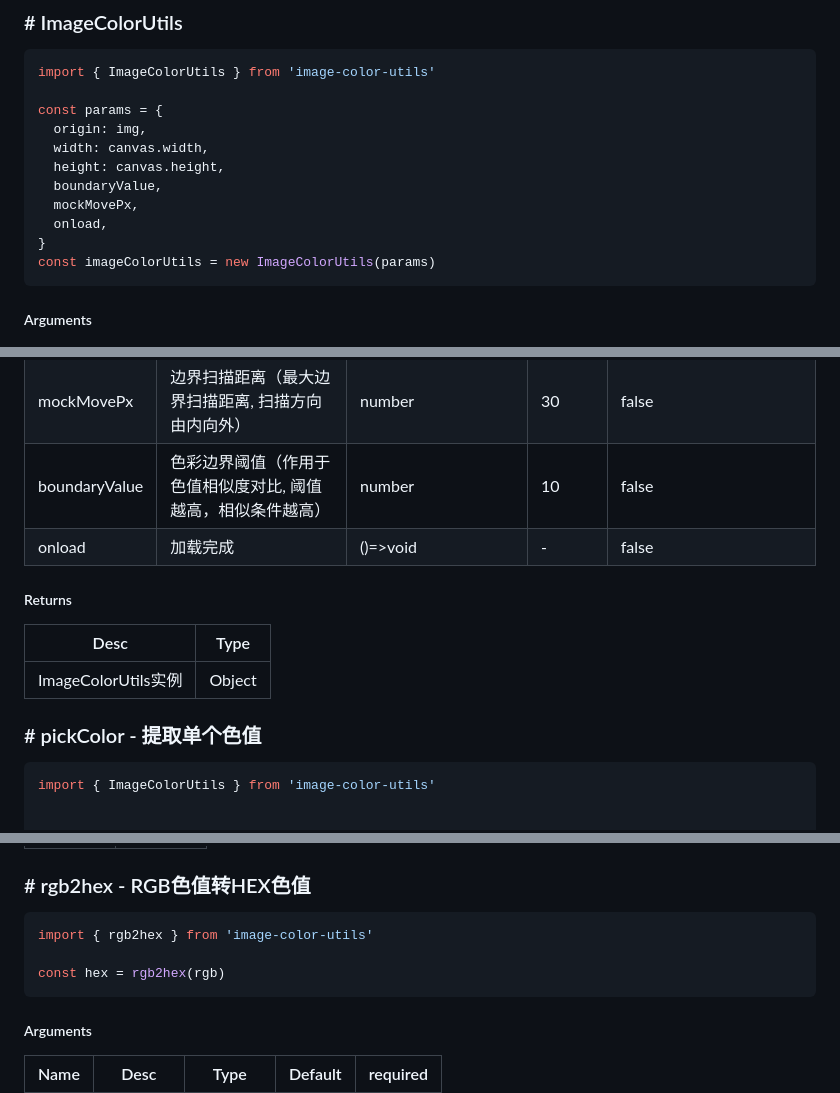
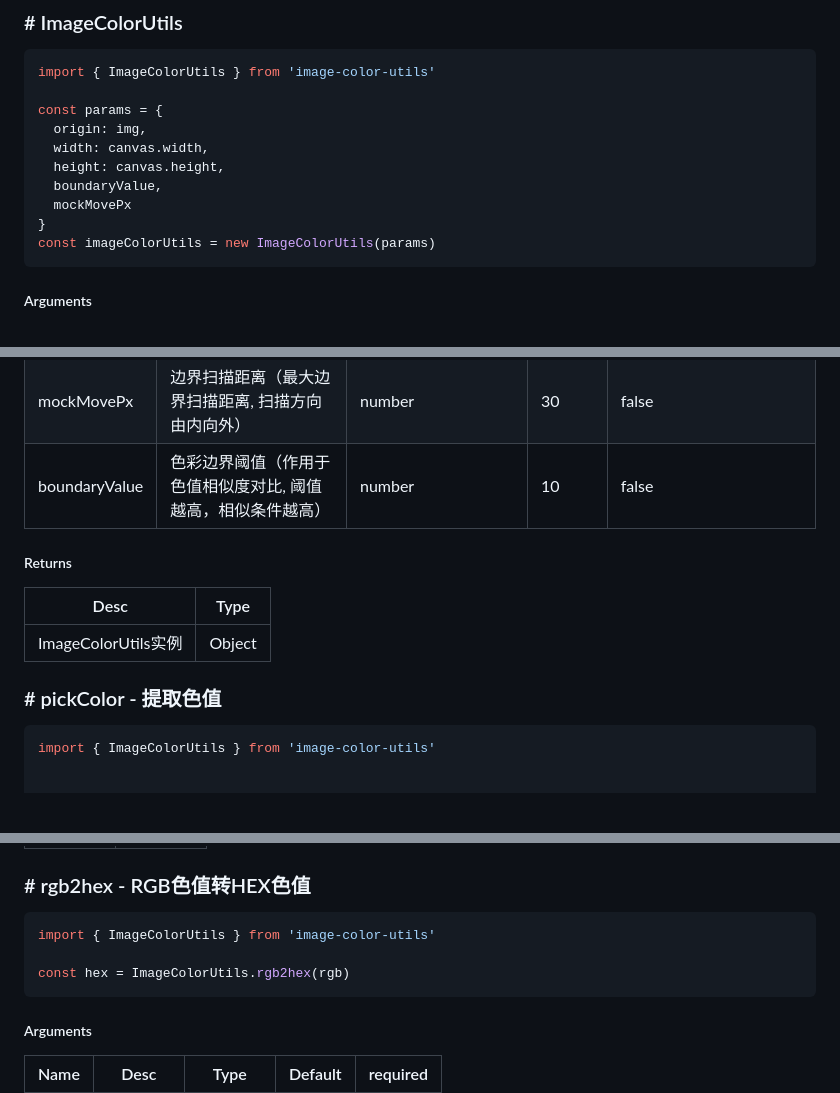
Before and after one commit to o2team/image-color-utils, a Markdown page: README.md, 3 parts joined by grey strips. GitHub-like rendering; blank space fills up the shorter version.

````diff
--- a/README.md
+++ b/README.md
@@ -44,8 +41,7 @@ const params = {
   width: canvas.width,
   height: canvas.height,
   boundaryValue,
-  mockMovePx,
-  onload,
+  mockMovePx
 }
 const imageColorUtils = new ImageColorUtils(params)
 ```
@@ -57,13 +53,12 @@ width | 画板宽度 | number | - | false (不传参将根据图片宽高自适
 height | 画板高度 | number | - | false (不传参将根据图片宽高自适应，origin 为 ImageBitmap / HTMLImageElemen，必填)
 mockMovePx |  边界扫描距离（最大边界扫描距离, 扫描方向由内向外） | number | 30 | false
 boundaryValue | 色彩边界阈值（作用于色值相似度对比, 阈值越高，相似条件越高） | number | 10 | false
-onload | 加载完成 | ()=>void | - | false
 ##### Returns
 Desc  | Type
 -------- | --------
 ImageColorUtils实例 | Object
 
-### \# pickColor - 提取单个色值
+### \# pickColor - 提取色值
 ```javascript
 import { ImageColorUtils } from 'image-color-utils'
 
@@ -165,9 +141,9 @@ RGB色值 | number[]
 
 ### \# rgb2hex - RGB色值转HEX色值
 ```javascript
-import { rgb2hex } from 'image-color-utils'
+import { ImageColorUtils } from 'image-color-utils'
 
-const hex = rgb2hex(rgb)
+const hex = ImageColorUtils.rgb2hex(rgb)
 ```
 ##### Arguments
 Name  | Desc  | Type | Default | required
````
Also changed, not shown: other parts of README.md (+10 -32 lines).
